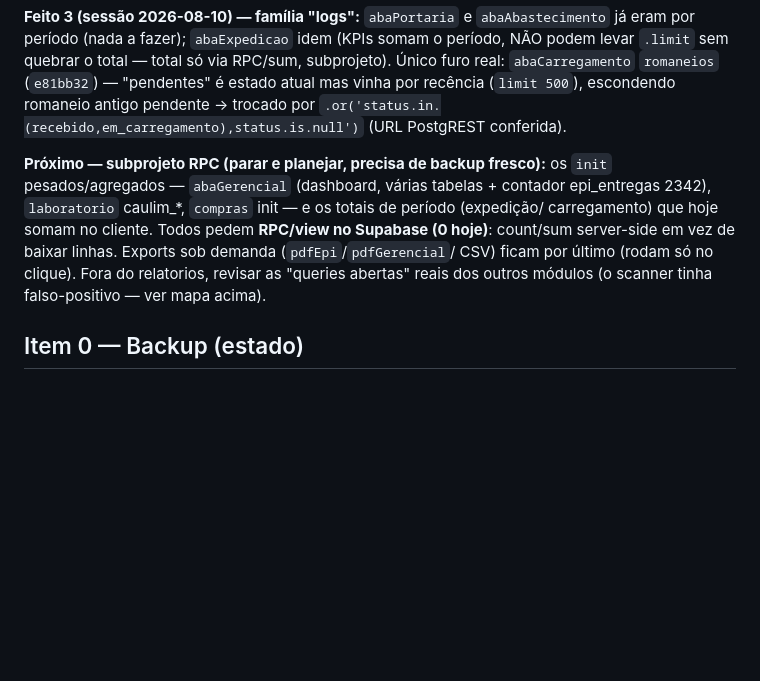
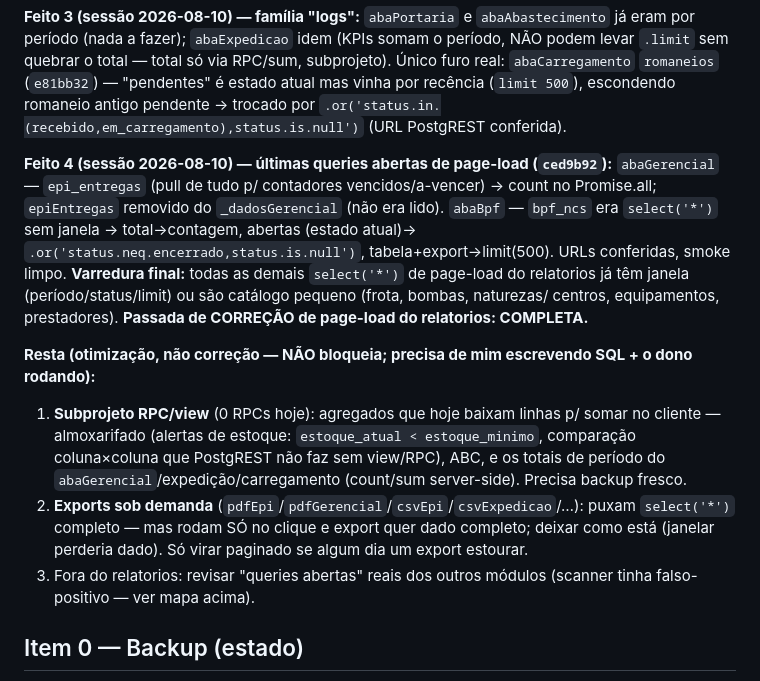
Before and after one commit to HelitonRodrigues/erp-industrial, a Markdown page: CLAUDE.md, the part around the change. Drawn GitHub-style; blank space fills up the shorter version.

Commit message:
docs: Item 4 — correção de page-load do relatorios completa; resta RPC (otimização)
Co-Authored-By: Claude Opus 4.8 <noreply@anthropic.com>

```diff
--- a/CLAUDE.md
+++ b/CLAUDE.md
@@ -215,13 +215,25 @@ furo real: `abaCarregamento` `romaneios` (`e81bb32`) — "pendentes" é estado a
 vinha por recência (`limit 500`), escondendo romaneio antigo pendente → trocado por
 `.or('status.in.(recebido,em_carregamento),status.is.null')` (URL PostgREST conferida).
 
-**Próximo — subprojeto RPC (parar e planejar, precisa de backup fresco):** os `init`
-pesados/agregados — `abaGerencial` (dashboard, várias tabelas + contador epi_entregas
-2342), `laboratorio` caulim_*, `compras` init — e os totais de período (expedição/
-carregamento) que hoje somam no cliente. Todos pedem **RPC/view no Supabase (0 hoje)**:
-count/sum server-side em vez de baixar linhas. Exports sob demanda (`pdfEpi`/`pdfGerencial`/
-CSV) ficam por último (rodam só no clique). Fora do relatorios, revisar as "queries
-abertas" reais dos outros módulos (o scanner tinha falso-positivo — ver mapa acima).
+**Feito 4 (sessão 2026-08-10) — últimas queries abertas de page-load (`ced9b92`):**
+`abaGerencial` — `epi_entregas` (pull de tudo p/ contadores vencidos/a-vencer) → count
+no Promise.all; `epiEntregas` removido do `_dadosGerencial` (não era lido). `abaBpf` —
+`bpf_ncs` era `select('*')` sem janela → total→contagem, abertas (estado atual)→
+`.or('status.neq.encerrado,status.is.null')`, tabela+export→limit(500). URLs conferidas,
+smoke limpo. **Varredura final:** todas as demais `select('*')` de page-load do relatorios
+já têm janela (período/status/limit) ou são catálogo pequeno (frota, bombas, naturezas/
+centros, equipamentos, prestadores). **Passada de CORREÇÃO de page-load do relatorios: COMPLETA.**
+
+**Resta (otimização, não correção — NÃO bloqueia; precisa de mim escrevendo SQL + o dono rodando):**
+1. **Subprojeto RPC/view** (0 RPCs hoje): agregados que hoje baixam linhas p/ somar no
+   cliente — almoxarifado (alertas de estoque: `estoque_atual < estoque_minimo`, comparação
+   coluna×coluna que PostgREST não faz sem view/RPC), ABC, e os totais de período do
+   `abaGerencial`/expedição/carregamento (count/sum server-side). Precisa backup fresco.
+2. **Exports sob demanda** (`pdfEpi`/`pdfGerencial`/`csvEpi`/`csvExpedicao`/…): puxam
+   `select('*')` completo — mas rodam SÓ no clique e export quer dado completo; deixar
+   como está (janelar perderia dado). Só virar paginado se algum dia um export estourar.
+3. Fora do relatorios: revisar "queries abertas" reais dos outros módulos (scanner tinha
+   falso-positivo — ver mapa acima).
 
 ## Item 0 — Backup (estado)
 
```
